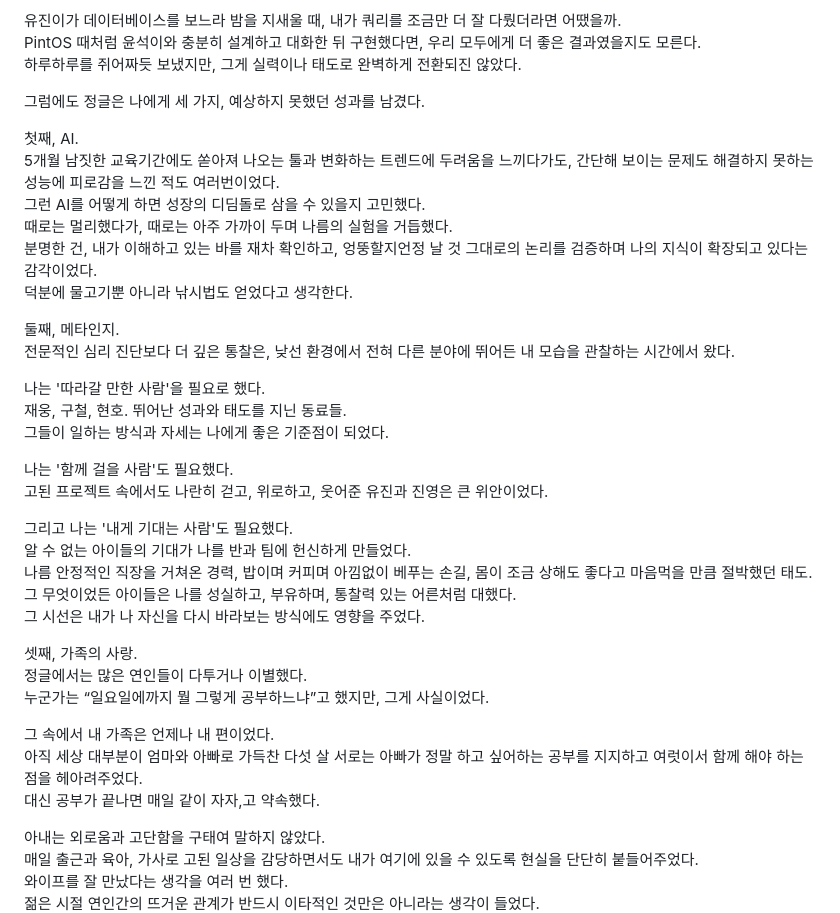
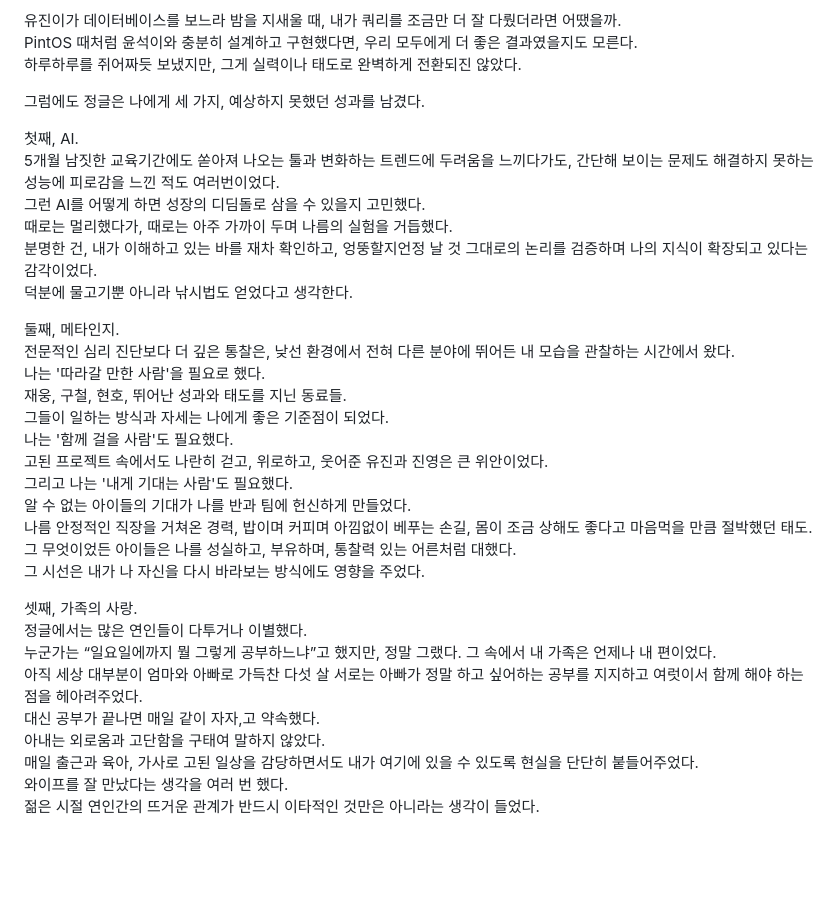
Before and after one commit to leejaewoong/Development-Journal, a Markdown page: essay/5. 정글을 마치며.md, the part around the change. Rendered like a GitHub page; blank space fills up the shorter version.

```diff
--- a/essay/5. 정글을 마치며.md
+++ b/essay/5. 정글을 마치며.md
@@ -33,7 +33,7 @@ MVP 발표 날 명훈이에게 상처가 될 말을 하지 말았어야 했다.
 팀에 대한 책임감과 사람에 대한 배려 사이에서, 나는 어설펐다.
 
 유진이가 데이터베이스를 보느라 밤을 지새울 때, 내가 쿼리를 조금만 더 잘 다뤘더라면 어땠을까.
-PintOS 때처럼 윤석이와 충분히 설계하고 대화한 뒤 구현했다면, 우리 모두에게 더 좋은 결과였을지도 모른다.
+PintOS 때처럼 윤석이와 충분히 설계하고 구현했다면, 우리 모두에게 더 좋은 결과였을지도 모른다.
 하루하루를 쥐어짜듯 보냈지만, 그게 실력이나 태도로 완벽하게 전환되진 않았다.
 
 그럼에도 정글은 나에게 세 가지, 예상하지 못했던 성과를 남겼다.
@@ -47,14 +47,11 @@ PintOS 때처럼 윤석이와 충분히 설계하고 대화한 뒤 구현했다
 
 둘째, 메타인지.
 전문적인 심리 진단보다 더 깊은 통찰은, 낮선 환경에서 전혀 다른 분야에 뛰어든 내 모습을 관찰하는 시간에서 왔다.
-
 나는 '따라갈 만한 사람'을 필요로 했다.
-재웅, 구철, 현호. 뛰어난 성과와 태도를 지닌 동료들.
+재웅, 구철, 현호, 뛰어난 성과와 태도를 지닌 동료들.
 그들이 일하는 방식과 자세는 나에게 좋은 기준점이 되었다.
-
 나는 '함께 걸을 사람'도 필요했다.
 고된 프로젝트 속에서도 나란히 걷고, 위로하고, 웃어준 유진과 진영은 큰 위안이었다.
-
 그리고 나는 '내게 기대는 사람'도 필요했다.
 알 수 없는 아이들의 기대가 나를 반과 팀에 헌신하게 만들었다.
 나름 안정적인 직장을 거쳐온 경력, 밥이며 커피며 아낌없이 베푸는 손길, 몸이 조금 상해도 좋다고 마음먹을 만큼 절박했던 태도.
@@ -63,12 +60,10 @@ PintOS 때처럼 윤석이와 충분히 설계하고 대화한 뒤 구현했다
 
 셋째, 가족의 사랑.
 정글에서는 많은 연인들이 다투거나 이별했다.
-누군가는 “일요일에까지 뭘 그렇게 공부하느냐”고 했지만, 그게 사실이었다.
-
+누군가는 “일요일에까지 뭘 그렇게 공부하느냐”고 했지만, 정말 그랬다.
 그 속에서 내 가족은 언제나 내 편이었다.
 아직 세상 대부분이 엄마와 아빠로 가득찬 다섯 살 서로는 아빠가 정말 하고 싶어하는 공부를 지지하고 여럿이서 함께 해야 하는 점을 헤아려주었다.
 대신 공부가 끝나면 매일 같이 자자,고 약속했다.
-
 아내는 외로움과 고단함을 구태여 말하지 않았다.
 매일 출근과 육아, 가사로 고된 일상을 감당하면서도 내가 여기에 있을 수 있도록 현실을 단단히 붙들어주었다.
 와이프를 잘 만났다는 생각을 여러 번 했다.
```
